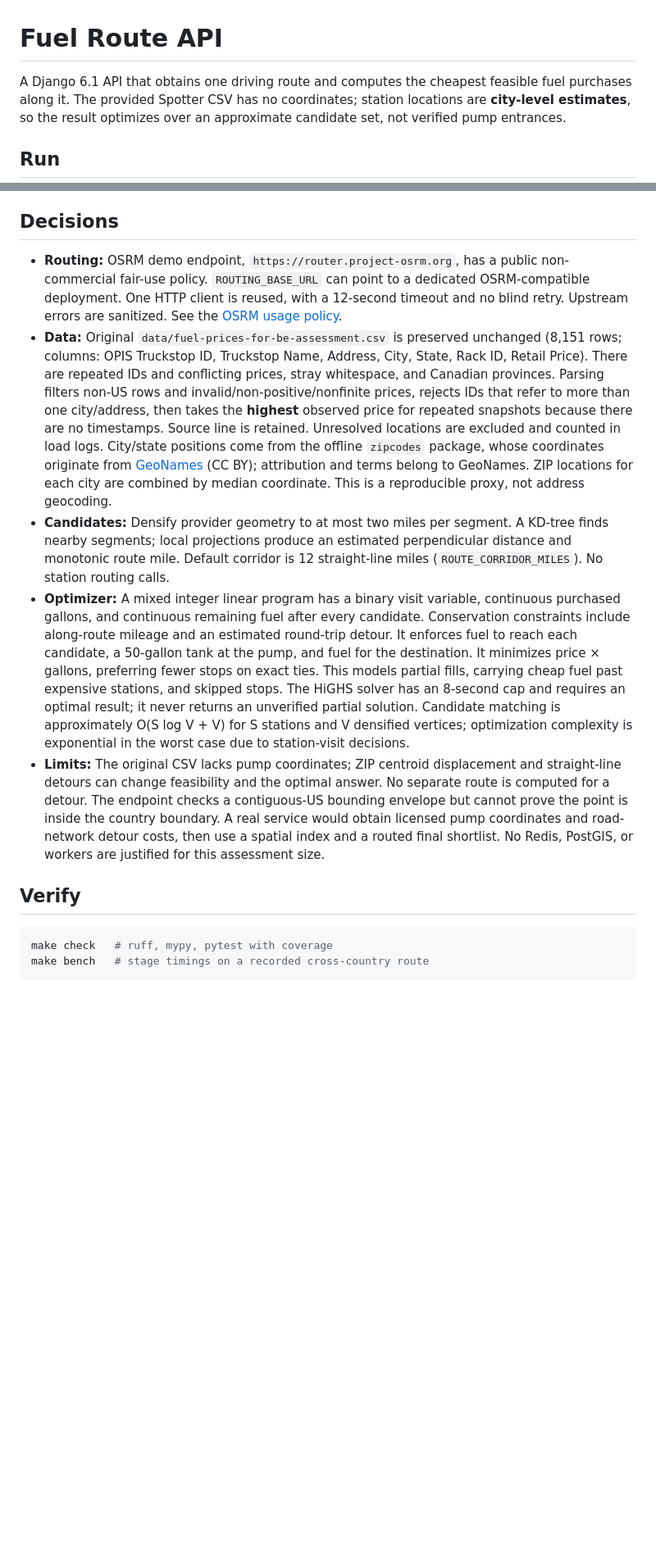
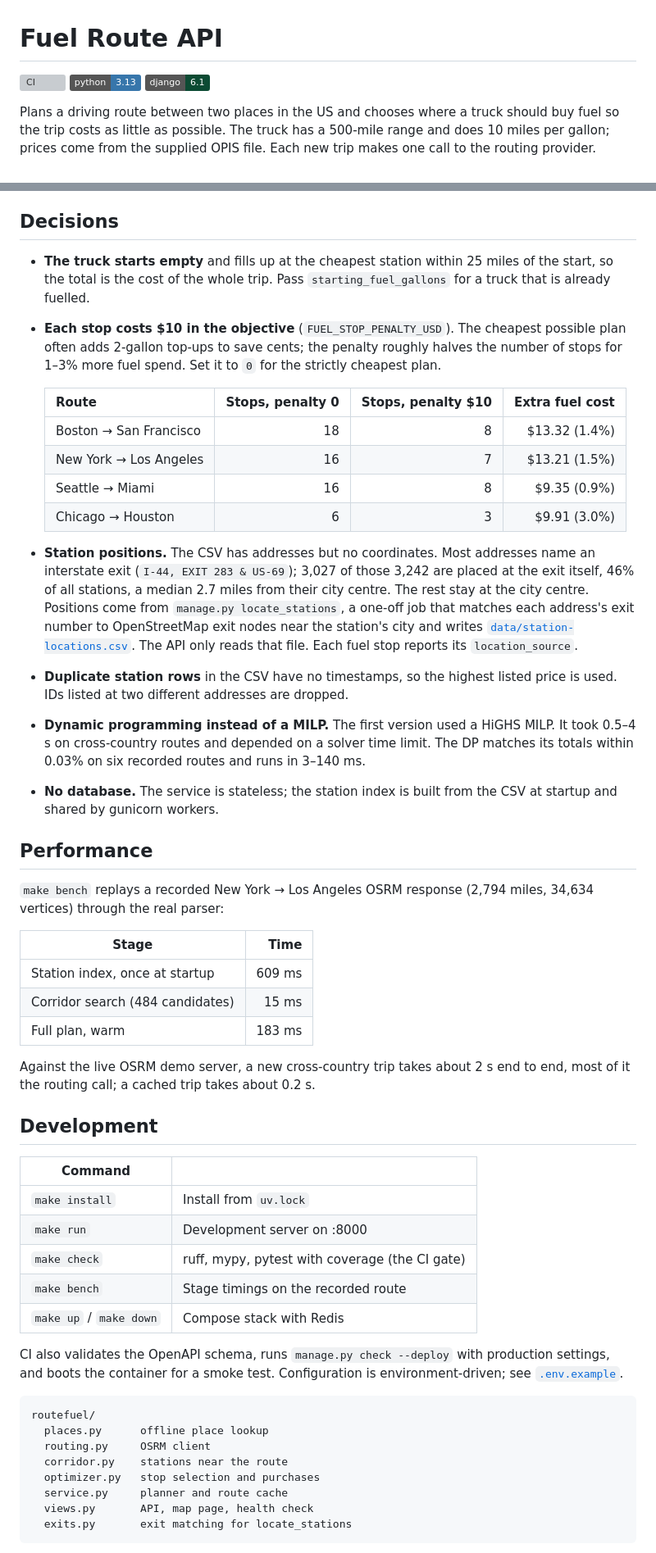
Before and after one commit to iamsaad640/spotter-fuel-route-api, a Markdown page: README.md, 2 parts joined by grey strips. Shown at 82% size. Rendered like a GitHub page; badges without logos; blank space fills up the shorter version; grey boxes are pictures that could not be loaded.

````diff
--- a/README.md
+++ b/README.md
@@ -1,6 +1,8 @@
 # Fuel Route API
 
-A Django 6.1 API that obtains one driving route and computes the cheapest feasible fuel purchases along it. The provided Spotter CSV has no coordinates; station locations are **city-level estimates**, so the result optimizes over an approximate candidate set, not verified pump entrances.
+[![CI](https://github.com/iamsaad640/spotter-fuel-route-api/actions/workflows/ci.yml/badge.svg)](https://github.com/iamsaad640/spotter-fuel-route-api/actions/workflows/ci.yml)
+![Python 3.13](https://img.shields.io/badge/python-3.13-3776ab)
+![Django 6.1](https://img.shields.io/badge/django-6.1-0c4b33)
 
-## Run
+Plans a driving route between two places in the US and chooses where a truck should buy fuel so the trip costs as little as possible. The truck has a 500-mile range and does 10 miles per gallon; prices come from the supplied OPIS file. Each new trip makes one call to the routing provider.
 
@@ -46,16 +137,53 @@ The JSON above illustrates the **schema**, not an actual computed Dallas–Los A
 
 ## Decisions
 
-- **Routing:** OSRM demo endpoint, `https://router.project-osrm.org`, has a public non-commercial fair-use policy. `ROUTING_BASE_URL` can point to a dedicated OSRM-compatible deployment. One HTTP client is reused, with a 12-second timeout and no blind retry. Upstream errors are sanitized. See the [OSRM usage policy](https://github.com/Project-OSRM/osrm-backend/wiki/Api-usage-policy).
-- **Data:** Original `data/fuel-prices-for-be-assessment.csv` is preserved unchanged (8,151 rows; columns: OPIS Truckstop ID, Truckstop Name, Address, City, State, Rack ID, Retail Price). There are repeated IDs and conflicting prices, stray whitespace, and Canadian provinces. Parsing filters non-US rows and invalid/non-positive/nonfinite prices, rejects IDs that refer to more than one city/address, then takes the **highest** observed price for repeated snapshots because there are no timestamps. Source line is retained. Unresolved locations are excluded and counted in load logs. City/state positions come from the offline `zipcodes` package, whose coordinates originate from [GeoNames](https://www.geonames.org/export/) (CC BY); attribution and terms belong to GeoNames. ZIP locations for each city are combined by median coordinate. This is a reproducible proxy, not address geocoding.
-- **Candidates:** Densify provider geometry to at most two miles per segment. A KD-tree finds nearby segments; local projections produce an estimated perpendicular distance and monotonic route mile. Default corridor is 12 straight-line miles (`ROUTE_CORRIDOR_MILES`). No station routing calls.
-- **Optimizer:** A mixed integer linear program has a binary visit variable, continuous purchased gallons, and continuous remaining fuel after every candidate. Conservation constraints include along-route mileage and an estimated round-trip detour. It enforces fuel to reach each candidate, a 50-gallon tank at the pump, and fuel for the destination. It minimizes price × gallons, preferring fewer stops on exact ties. This models partial fills, carrying cheap fuel past expensive stations, and skipped stops. The HiGHS solver has an 8-second cap and requires an optimal result; it never returns an unverified partial solution. Candidate matching is approximately O(S log V + V) for S stations and V densified vertices; optimization complexity is exponential in the worst case due to station-visit decisions.
-- **Limits:** The original CSV lacks pump coordinates; ZIP centroid displacement and straight-line detours can change feasibility and the optimal answer. No separate route is computed for a detour. The endpoint checks a contiguous-US bounding envelope but cannot prove the point is inside the country boundary. A real service would obtain licensed pump coordinates and road-network detour costs, then use a spatial index and a routed final shortlist. No Redis, PostGIS, or workers are justified for this assessment size.
+- **The truck starts empty** and fills up at the cheapest station within 25 miles of the start, so the total is the cost of the whole trip. Pass `starting_fuel_gallons` for a truck that is already fuelled.
+- **Each stop costs $10 in the objective** (`FUEL_STOP_PENALTY_USD`). The cheapest possible plan often adds 2-gallon top-ups to save cents; the penalty roughly halves the number of stops for 1–3% more fuel spend. Set it to `0` for the strictly cheapest plan.
 
-## Verify
+  | Route | Stops, penalty 0 | Stops, penalty $10 | Extra fuel cost |
+  |---|---:|---:|---:|
+  | Boston → San Francisco | 18 | 8 | $13.32 (1.4%) |
+  | New York → Los Angeles | 16 | 7 | $13.21 (1.5%) |
+  | Seattle → Miami | 16 | 8 | $9.35 (0.9%) |
+  | Chicago → Houston | 6 | 3 | $9.91 (3.0%) |
 
-```bash
-make check   # ruff, mypy, pytest with coverage
-make bench   # stage timings on a recorded cross-country route
+- **Station positions.** The CSV has addresses but no coordinates. Most addresses name an interstate exit (`I-44, EXIT 283 & US-69`); 3,027 of those 3,242 are placed at the exit itself, 46% of all stations, a median 2.7 miles from their city centre. The rest stay at the city centre. Positions come from `manage.py locate_stations`, a one-off job that matches each address's exit number to OpenStreetMap exit nodes near the station's city and writes [`data/station-locations.csv`](data/station-locations.csv). The API only reads that file. Each fuel stop reports its `location_source`.
+- **Duplicate station rows** in the CSV have no timestamps, so the highest listed price is used. IDs listed at two different addresses are dropped.
+- **Dynamic programming instead of a MILP.** The first version used a HiGHS MILP. It took 0.5–4 s on cross-country routes and depended on a solver time limit. The DP matches its totals within 0.03% on six recorded routes and runs in 3–140 ms.
+- **No database.** The service is stateless; the station index is built from the CSV at startup and shared by gunicorn workers.
+
+## Performance
+
+`make bench` replays a recorded New York → Los Angeles OSRM response (2,794 miles, 34,634 vertices) through the real parser:
+
+| Stage | Time |
+|---|---:|
+| Station index, once at startup | 609 ms |
+| Corridor search (484 candidates) | 15 ms |
+| Full plan, warm | 183 ms |
+
+Against the live OSRM demo server, a new cross-country trip takes about 2 s end to end, most of it the routing call; a cached trip takes about 0.2 s.
+
+## Development
+
+| Command | |
+|---|---|
+| `make install` | Install from `uv.lock` |
+| `make run` | Development server on :8000 |
+| `make check` | ruff, mypy, pytest with coverage (the CI gate) |
+| `make bench` | Stage timings on the recorded route |
+| `make up` / `make down` | Compose stack with Redis |
+
+CI also validates the OpenAPI schema, runs `manage.py check --deploy` with production settings, and boots the container for a smoke test. Configuration is environment-driven; see [`.env.example`](.env.example).
+
+```
+routefuel/
+  places.py      offline place lookup
+  routing.py     OSRM client
+  corridor.py    stations near the route
+  optimizer.py   stop selection and purchases
+  service.py     planner and route cache
+  views.py       API, map page, health check
+  exits.py       exit matching for locate_stations
 ```
 
````
Also changed, not shown: other parts of README.md (+120 -23 lines), .github/pull_request_template.md (added, +7 -0 lines), docs/images/api-docs.png (added), 2 other files.
